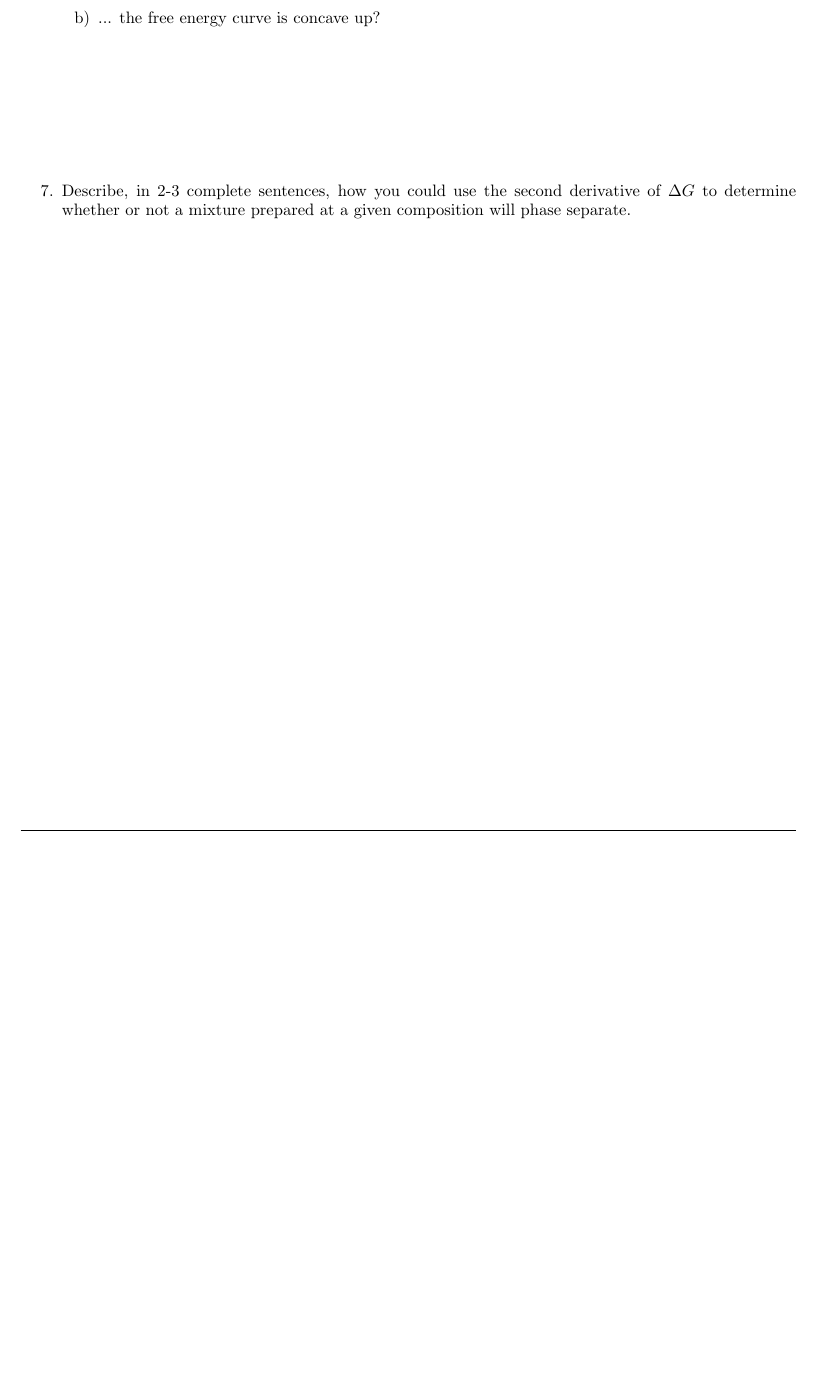
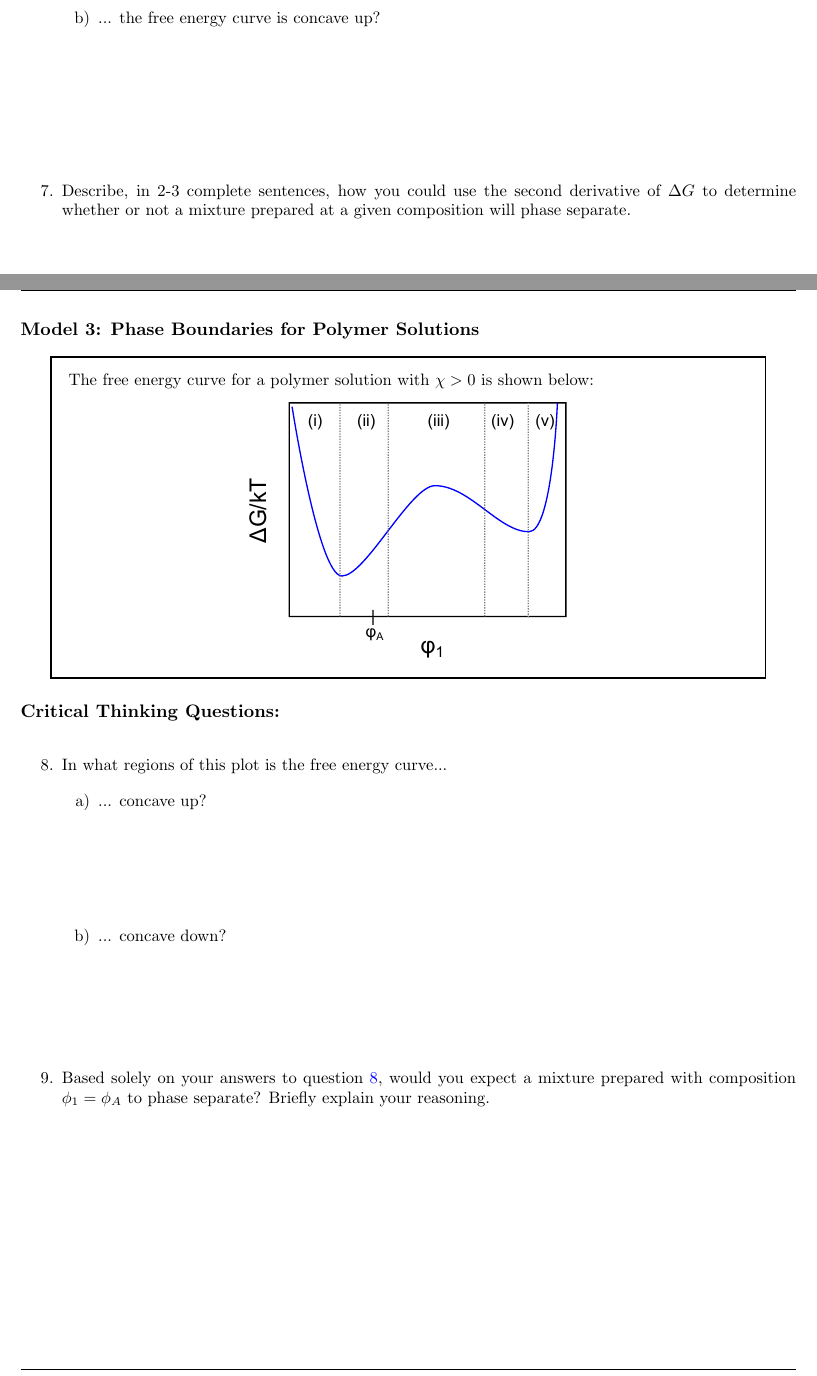
Before and after one commit to jlaaser/pogil-polymers, a LaTeX problem sheet (single-exercise.tex, which reads content/polymphys/solution-thermo/phase-diagrams/phase-diagrams.tex): part of page 6 of 6 before the commit and two parts of pages 6 and 7 of 9 after it, the two joined at a grey line, cut so that both start at the same text, the shorter picture padded with empty space. Compiled offline with pdfLaTeX.

Commit message:
Draft of phase diagrams activity
this should have been included in the last commit

```diff
--- a/content/polymphys/solution-thermo/phase-diagrams/phase-diagrams.tex
+++ b/content/polymphys/solution-thermo/phase-diagrams/phase-diagrams.tex
@@ -234,19 +234,39 @@ The three terms in this expression, plotted against $\phi_1$ (recall that $\phi_
 
 		\question Describe, in 2-3 complete sentences, how you could use the second derivative of $\Delta G$ to determine whether or not a mixture prepared at a given composition will phase separate.
 
-					\begin{solution}[2in]
+					\begin{solution}[3in]
 					\end{solution}
 
 \end{ctqs}
 
-%\begin{model}[Phase Boundaries for Polymer Solutions]
+\clearpage
+\begin{model}[Phase Boundaries for Polymer Solutions]
 
-%...
+The free energy curve for a polymer solution with $\chi > 0$ is shown below:
 
-%\end{model}
+\centerline{\includegraphics[width=0.5\textwidth]{\figpath/model3-regioncurve}}
 
-%\begin{ctqs}
+\end{model}
 
-%		\question ...
+\begin{ctqs}
 
-%\end{ctqs}
+		\question \label{ctq:regionconcavity} In what regions of this plot is the free energy curve...
+			\begin{enumerate}
+				\item ... concave up?
+
+					\begin{solution}[0.75in]
+					\end{solution}
+				\item ... concave down?
+
+					\begin{solution}[0.75in]
+					\end{solution}
+			\end{enumerate}
+
+		\question \label{ctq:phaseseplocal} Based solely on your answers to question \ref{ctq:regionconcavity}, would you expect a mixture prepared with composition $\phi_1 = \phi_A$ to phase separate?  Briefly explain your reasoning.
+
+					\begin{solution}[1.75in]
+					\end{solution}
+
+		\question \label{ctq:linebelow} Can you draw a line connecting \emph{any} two points on the free energy curve that would pass below the curve at $\phi_1=\phi_A$?
+
+		\question \label{ctq:phasesepglobal} Based solely on your answer to question \ref{ctq:linebelow}, would you expect a mixture prepared with composition $\phi_1 = \phi_A$ to phase separate?
```
Also changed, not shown: content/polymphys/solution-thermo/phase-diagrams/phase-diagrams.tex (45 more changed lines).
